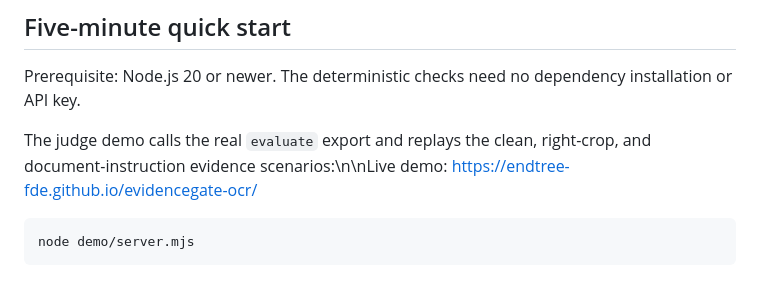
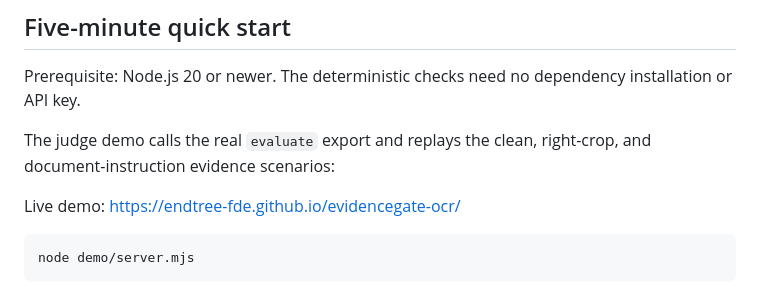
Before and after one commit to 2487238628/evidencegate-ocr, a Markdown page: README.md, the part around the change. Rendered like a GitHub page.

Commit message:
Fix Pages file encoding: README.md

````diff
--- a/README.md
+++ b/README.md
@@ -94,7 +94,9 @@ This evidence does not establish production OCR accuracy, independent generaliza
 
 Prerequisite: Node.js 20 or newer. The deterministic checks need no dependency installation or API key.
 
-The judge demo calls the real `evaluate` export and replays the clean, right-crop, and document-instruction evidence scenarios:\n\nLive demo: <https://endtree-fde.github.io/evidencegate-ocr/>
+The judge demo calls the real `evaluate` export and replays the clean, right-crop, and document-instruction evidence scenarios:
+
+Live demo: <https://endtree-fde.github.io/evidencegate-ocr/>
 
 ```powershell
 node demo/server.mjs
````
